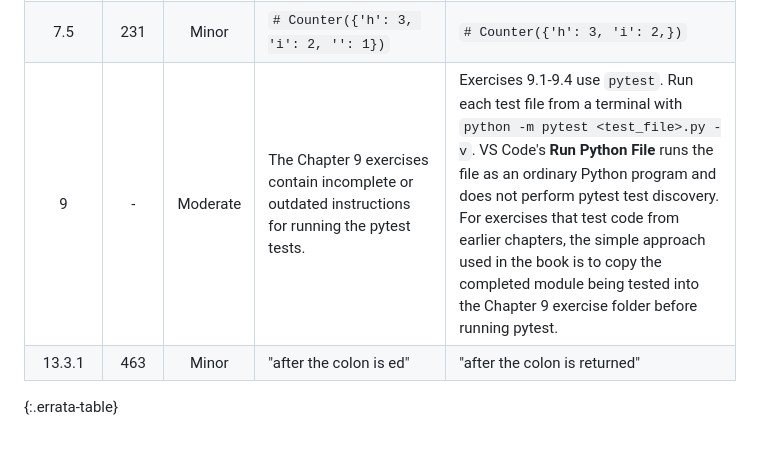
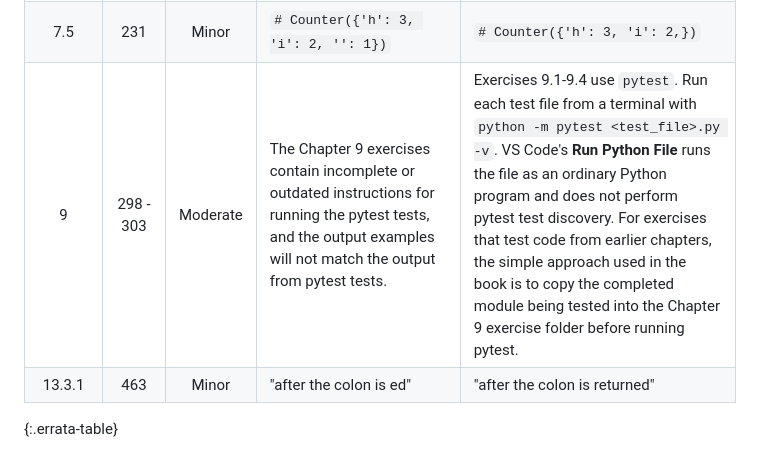
Before and after one commit to frodenaesje/frodenaesje.github.io, a Markdown page: errata.md, the part around the change. Drawn GitHub-style.

Commit message:
Errata update

```diff
--- a/errata.md
+++ b/errata.md
@@ -30,6 +30,6 @@ yet? Please email [frode.nasje@gmail.com](mailto:frode.nasje@gmail.com).
 | 5.15.1 | 147 | <span class="sev sev-med">Moderate</span> | The comment for this code snippet `print(s[None:])` is not precise | Correct comment should read: <br><code>#"Helloworld" - None means "use the default<br># for this position": start defaults to 0 here</code> |
 | 6.12.1 | 188 | <span class="sev sev-med">Moderate</span> | The numbered list gives the LEGB scopes in the wrong order, and the Local entry is imprecise. | 1. Local (L): names defined inside the current function.<br>2. Enclosing (E): names defined in enclosing functions when functions are nested.<br>3. Global (G): names defined at module level.<br>4. Built-in (B): names provided by Python, such as print, len, and type. |
 | 7.5 | 231 | <span class="sev sev-low">Minor</span> | `# Counter({'h': 3, 'i': 2, '': 1})` | `# Counter({'h': 3, 'i': 2,})` |
-| 9 | - | <span class="sev sev-med">Moderate</span> | The Chapter 9 exercises contain incomplete or outdated instructions for running the pytest tests. | Exercises 9.1-9.4 use `pytest`. Run each test file from a terminal with `python -m pytest <test_file>.py -v`. VS Code's **Run Python File** runs the file as an ordinary Python program and does not perform pytest test discovery. For exercises that test code from earlier chapters, the simple approach used in the book is to copy the completed module being tested into the Chapter 9 exercise folder before running pytest. |
+| 9 | 298 - 303 | <span class="sev sev-med">Moderate</span> | The Chapter 9 exercises contain incomplete or outdated instructions for running the pytest tests, and the output examples will not match the output from pytest tests. | Exercises 9.1-9.4 use `pytest`. Run each test file from a terminal with `python -m pytest <test_file>.py -v`. VS Code's **Run Python File** runs the file as an ordinary Python program and does not perform pytest test discovery. For exercises that test code from earlier chapters, the simple approach used in the book is to copy the completed module being tested into the Chapter 9 exercise folder before running pytest. |
 | 13.3.1 | 463 | <span class="sev sev-low">Minor</span> | "after the colon is ed" | "after the colon is returned" |
 {:.errata-table}
```
